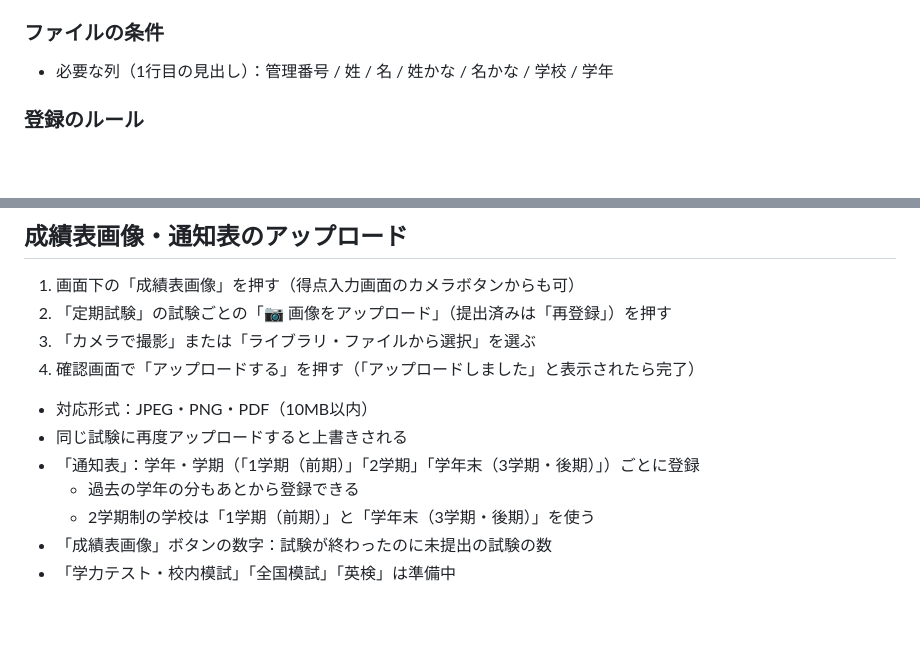
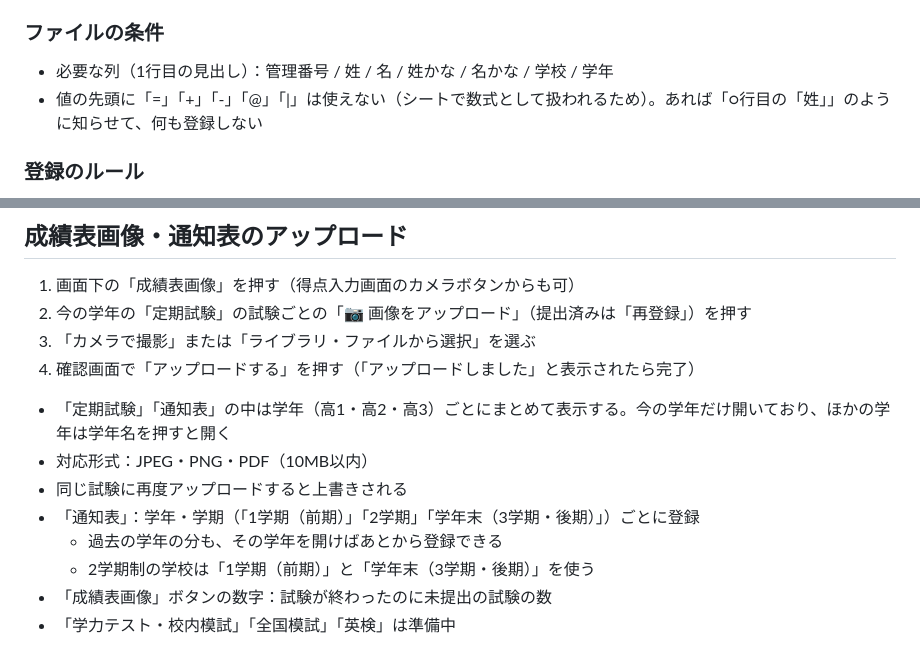
Before and after one commit to Lionmaru53/exam_management-pages, a Markdown page: manual_admin_detail.md, 2 parts joined by grey strips. Rendered like a GitHub page; blank space fills up the shorter version.

Commit message:
deploy: Lionmaru53/exam_management@973b52ed0cd386258040c961d38ce26e3cd56eb3

```diff
--- a/manual_admin_detail.md
+++ b/manual_admin_detail.md
@@ -439,6 +439,7 @@
 
 ### ファイルの条件
 - 必要な列（1行目の見出し）：管理番号 / 姓 / 名 / 姓かな / 名かな / 学校 / 学年
+- 値の先頭に「=」「+」「-」「@」「|」は使えない（シートで数式として扱われるため）。あれば「○行目の「姓」」のように知らせて、何も登録しない
 
 ### 登録のルール
 - 同じ管理番号の生徒：更新
@@ -594,14 +595,15 @@
 ## 成績表画像・通知表のアップロード
 
 1. 画面下の「成績表画像」を押す（得点入力画面のカメラボタンからも可）
-2. 「定期試験」の試験ごとの「📷 画像をアップロード」（提出済みは「再登録」）を押す
+2. 今の学年の「定期試験」の試験ごとの「📷 画像をアップロード」（提出済みは「再登録」）を押す
 3. 「カメラで撮影」または「ライブラリ・ファイルから選択」を選ぶ
 4. 確認画面で「アップロードする」を押す（「アップロードしました」と表示されたら完了）
 
+- 「定期試験」「通知表」の中は学年（高1・高2・高3）ごとにまとめて表示する。今の学年だけ開いており、ほかの学年は学年名を押すと開く
 - 対応形式：JPEG・PNG・PDF（10MB以内）
 - 同じ試験に再度アップロードすると上書きされる
 - 「通知表」：学年・学期（「1学期（前期）」「2学期」「学年末（3学期・後期）」）ごとに登録
-  - 過去の学年の分もあとから登録できる
+  - 過去の学年の分も、その学年を開けばあとから登録できる
   - 2学期制の学校は「1学期（前期）」と「学年末（3学期・後期）」を使う
 - 「成績表画像」ボタンの数字：試験が終わったのに未提出の試験の数
 - 「学力テスト・校内模試」「全国模試」「英検」は準備中
```
